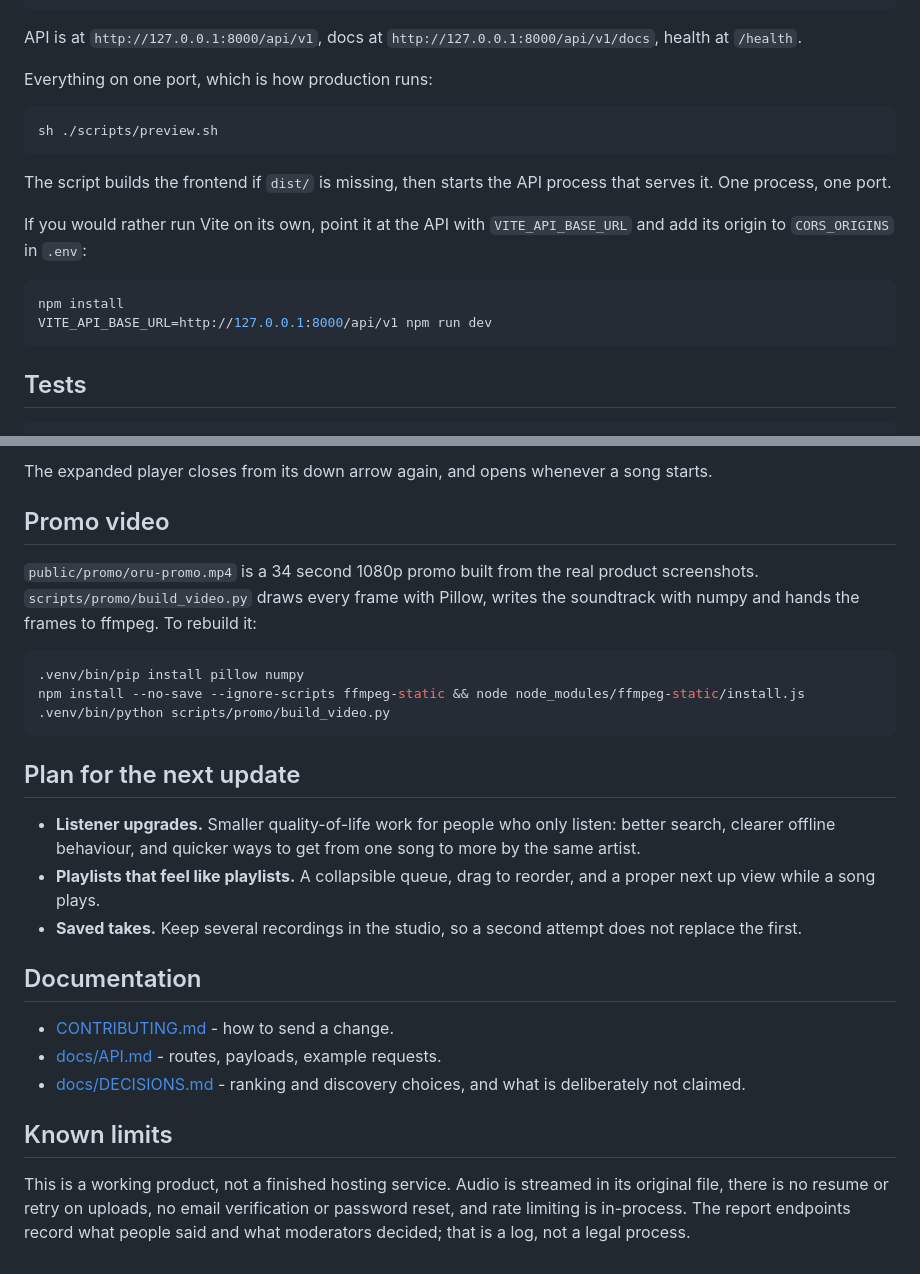
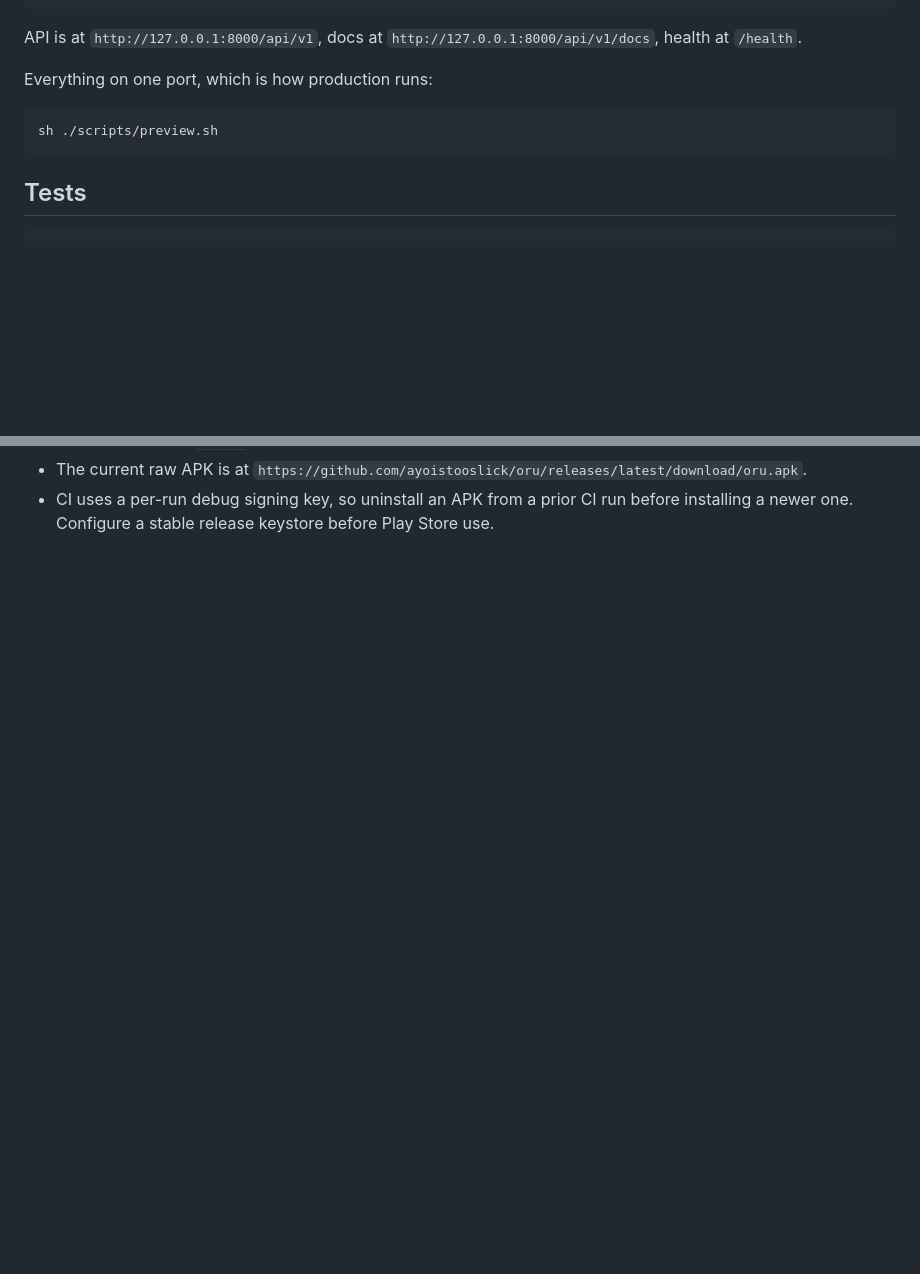
Before and after one commit to ayoistooslick/oru, a Markdown page: README.md, 2 parts joined by grey strips. Rendered like a GitHub page; blank space fills up the shorter version.

````diff
--- a/README.md
+++ b/README.md
@@ -97,17 +83,6 @@ Everything on one port, which is how production runs:
 sh ./scripts/preview.sh
 ```
 
-The script builds the frontend if `dist/` is missing, then starts the API process that serves it.
-One process, one port.
-
-If you would rather run Vite on its own, point it at the API with `VITE_API_BASE_URL` and add its
-origin to `CORS_ORIGINS` in `.env`:
-
-```bash
-npm install
-VITE_API_BASE_URL=http://127.0.0.1:8000/api/v1 npm run dev
-```
-
 ## Tests
 
 ```bash
@@ -193,36 +133,3 @@ default music-player role. Android file handling is declared separately in the T
-The expanded player closes from its down arrow again, and opens whenever a song starts.
-
-## Promo video
-
-`public/promo/oru-promo.mp4` is a 34 second 1080p promo built from the real product screenshots.
-`scripts/promo/build_video.py` draws every frame with Pillow, writes the soundtrack with numpy and
-hands the frames to ffmpeg. To rebuild it:
-
-```bash
-.venv/bin/pip install pillow numpy
-npm install --no-save --ignore-scripts ffmpeg-static && node node_modules/ffmpeg-static/install.js
-.venv/bin/python scripts/promo/build_video.py
-```
-
-## Plan for the next update
-
-- **Listener upgrades.** Smaller quality-of-life work for people who only listen: better search,
-  clearer offline behaviour, and quicker ways to get from one song to more by the same artist.
-- **Playlists that feel like playlists.** A collapsible queue, drag to reorder, and a proper next
-  up view while a song plays.
-- **Saved takes.** Keep several recordings in the studio, so a second attempt does not replace the
-  first.
-
-## Documentation
-
-- [CONTRIBUTING.md](CONTRIBUTING.md) - how to send a change.
-- [docs/API.md](docs/API.md) - routes, payloads, example requests.
-- [docs/DECISIONS.md](docs/DECISIONS.md) - ranking and discovery choices, and what is deliberately
-  not claimed.
-
-## Known limits
-
-This is a working product, not a finished hosting service. Audio is streamed in its original file,
-there is no resume or retry on uploads, no email verification or password reset, and rate limiting
-is in-process. The report endpoints record what people said and what moderators decided; that is a
-log, not a legal process.
+- The current raw APK is at `https://github.com/ayoistooslick/oru/releases/latest/download/oru.apk`.
+- CI uses a per-run debug signing key, so uninstall an APK from a prior CI run before installing a
+  newer one. Configure a stable release keystore before Play Store use.
````
Also changed, not shown: other parts of README.md (+58 -107 lines).
